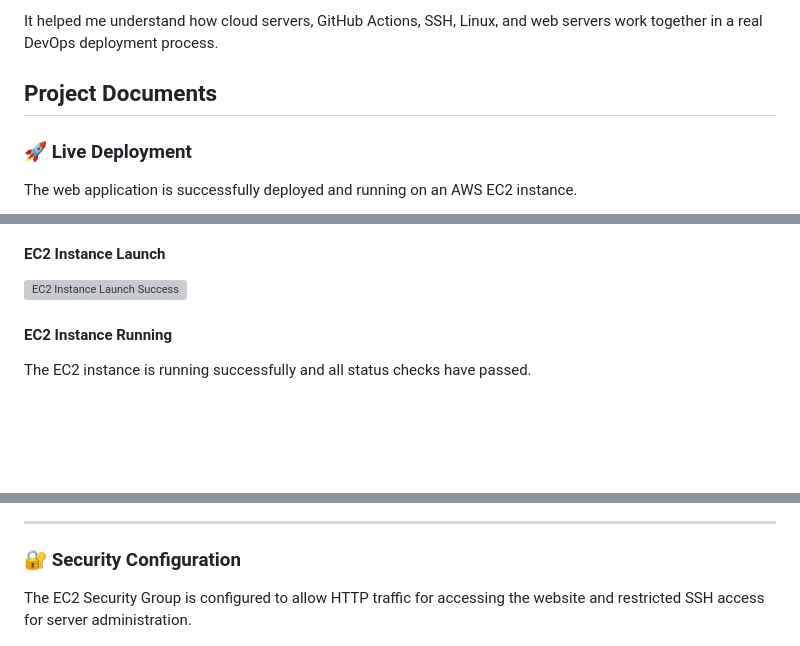
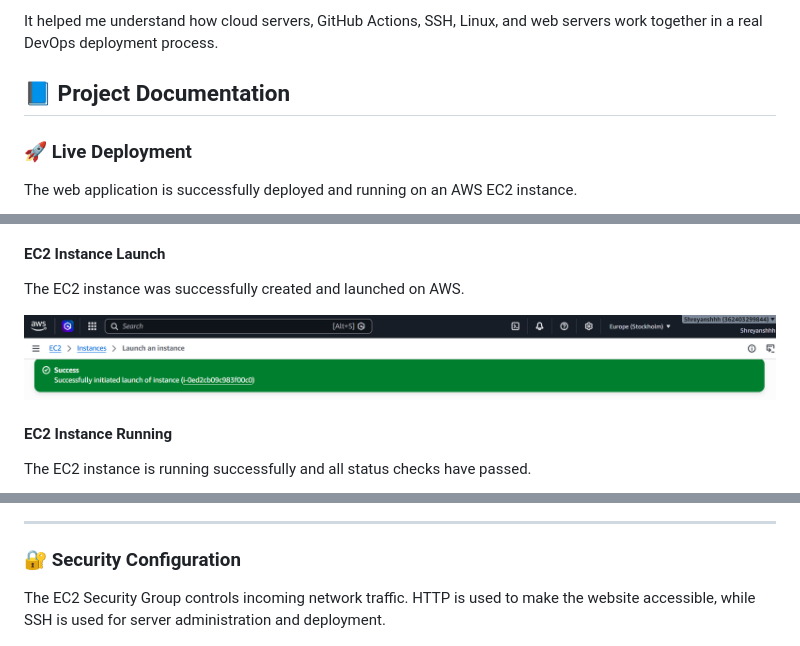
Before and after one commit to shreyansh234/devops-ec2-cicd, a Markdown page: README.md, 3 parts joined by grey strips. GitHub-like rendering; blank space fills up the shorter version; grey boxes are pictures that could not be loaded.

```diff
--- a/README.md
+++ b/README.md
@@ -233,7 +233,8 @@ This project demonstrates a simple CI/CD pipeline for automatically deploying a
 It helped me understand how cloud servers, GitHub Actions, SSH, Linux, and web servers work together in a real DevOps deployment process.
 
 
-## Project Documents
+## 📘 Project Documentation
+
 ### 🚀 Live Deployment
 
 The web application is successfully deployed and running on an AWS EC2 instance.
@@ -268,7 +273,9 @@ The application is hosted on an Ubuntu-based AWS EC2 instance.
 
 #### EC2 Instance Launch
 
-![EC2 Instance Launch Success](Docs/ec2-instance-launch-success.png)
+The EC2 instance was successfully created and launched on AWS.
+
+![EC2 Instance Launch Success](Docs/ec2--instance-launch-success.png)
 
 #### EC2 Instance Running
 
@@ -280,7 +287,7 @@ The EC2 instance is running successfully and all status checks have passed.
 
 ### 🔐 Security Configuration
 
-The EC2 Security Group is configured to allow HTTP traffic for accessing the website and restricted SSH access for server administration.
+The EC2 Security Group controls incoming network traffic. HTTP is used to make the website accessible, while SSH is used for server administration and deployment.
 
 ![Security Group Rules](Docs/security-group-rules.png)
 
```
Also changed, not shown: other parts of README.md (+11 -5 lines).
